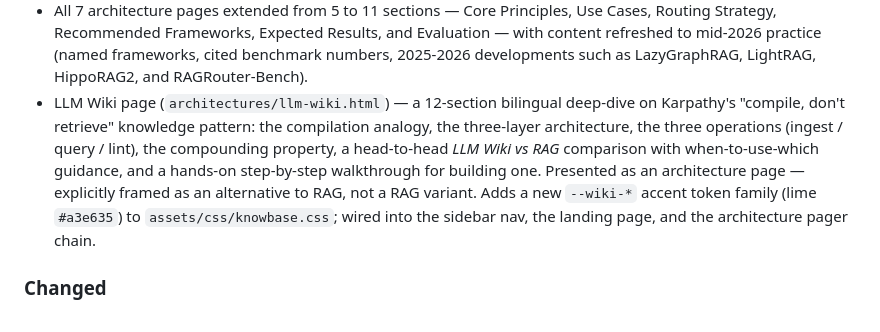
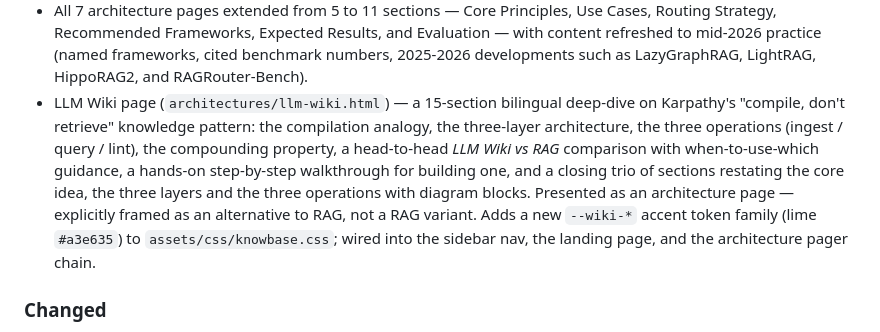
Before and after one commit to w7-mgfcode/w7-knowbase, a Markdown page: CHANGELOG.md, the part around the change. Rendered like a GitHub page.

Commit message:
docs: note new LLM Wiki sections in changelog (#15)

```diff
--- a/CHANGELOG.md
+++ b/CHANGELOG.md
@@ -33,16 +33,17 @@ project follows [Semantic Versioning](https://semver.org/) — see
   Evaluation — with content refreshed to mid-2026 practice (named frameworks,
   cited benchmark numbers, 2025-2026 developments such as LazyGraphRAG,
   LightRAG, HippoRAG2, and RAGRouter-Bench).
-- LLM Wiki page (`architectures/llm-wiki.html`) — a 12-section bilingual
+- LLM Wiki page (`architectures/llm-wiki.html`) — a 15-section bilingual
   deep-dive on Karpathy's "compile, don't retrieve" knowledge pattern: the
   compilation analogy, the three-layer architecture, the three operations
   (ingest / query / lint), the compounding property, a head-to-head
-  *LLM Wiki vs RAG* comparison with when-to-use-which guidance, and a hands-on
-  step-by-step walkthrough for building one. Presented as an architecture
-  page — explicitly framed as an alternative to RAG, not a RAG variant. Adds a
-  new `--wiki-*` accent token family (lime `#a3e635`) to
-  `assets/css/knowbase.css`; wired into the sidebar nav, the landing page, and
-  the architecture pager chain.
+  *LLM Wiki vs RAG* comparison with when-to-use-which guidance, a hands-on
+  step-by-step walkthrough for building one, and a closing trio of sections
+  restating the core idea, the three layers and the three operations with
+  diagram blocks. Presented as an architecture page — explicitly framed as an
+  alternative to RAG, not a RAG variant. Adds a new `--wiki-*` accent token
+  family (lime `#a3e635`) to `assets/css/knowbase.css`; wired into the sidebar
+  nav, the landing page, and the architecture pager chain.
 
 ### Changed
 - Embedding Models reference page deep-refreshed with mid-2026 data: MMTEB
```
